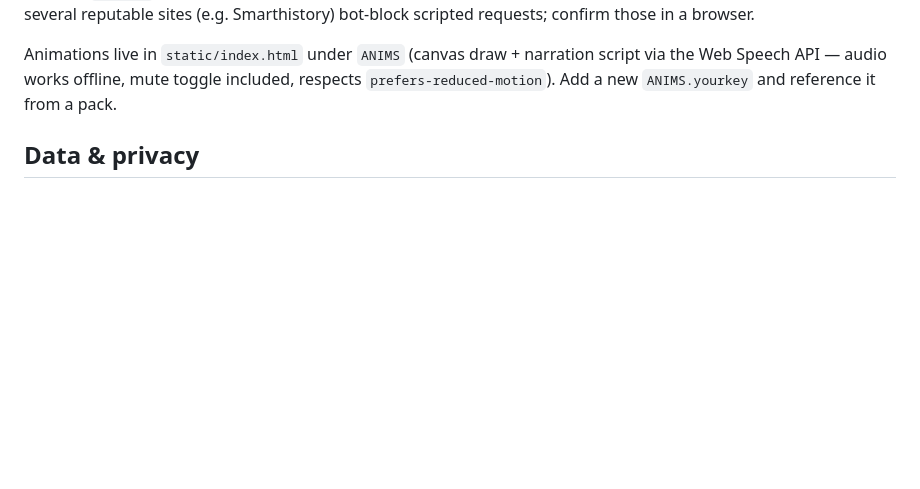
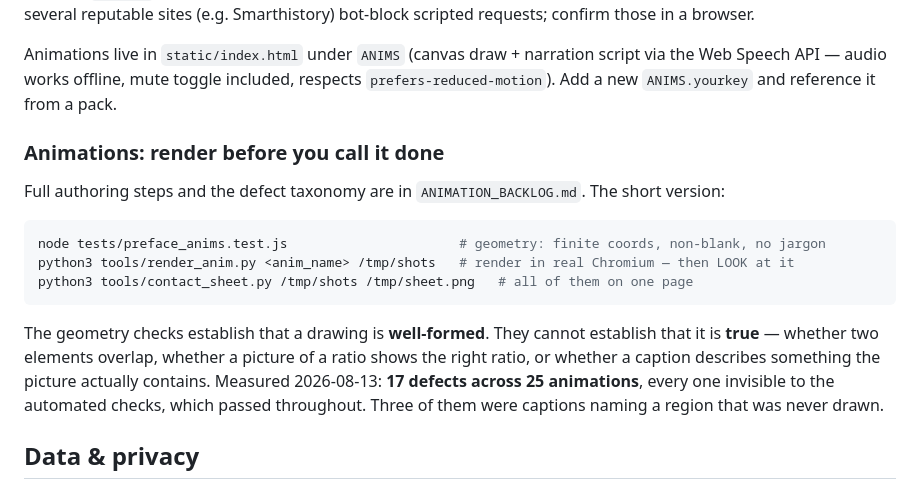
Before and after one commit to DNSReeves/learn-app, a Markdown page: README.md, the part around the change. GitHub-like rendering; blank space fills up the shorter version.

Commit message:
docs: the render step in the README too
The previous commit's README edit silently did nothing — its anchor ('### Test coverage') is a
heading in the OLAP manual, not this one, so git add staged an unchanged file and only the backlog
was committed. The section now sits with the authoring pipeline, where someone adding an animation
will actually meet it.

Co-Authored-By: Claude Opus 5 <noreply@anthropic.com>

````diff
--- a/README.md
+++ b/README.md
@@ -125,6 +125,22 @@ Animations live in `static/index.html` under `ANIMS` (canvas draw + narration sc
 via the Web Speech API — audio works offline, mute toggle included, respects
 `prefers-reduced-motion`). Add a new `ANIMS.yourkey` and reference it from a pack.
 
+### Animations: render before you call it done
+
+Full authoring steps and the defect taxonomy are in `ANIMATION_BACKLOG.md`. The short version:
+
+```bash
+node tests/preface_anims.test.js                      # geometry: finite coords, non-blank, no jargon
+python3 tools/render_anim.py <anim_name> /tmp/shots   # render in real Chromium — then LOOK at it
+python3 tools/contact_sheet.py /tmp/shots /tmp/sheet.png   # all of them on one page
+```
+
+The geometry checks establish that a drawing is **well-formed**. They cannot establish that it is
+**true** — whether two elements overlap, whether a picture of a ratio shows the right ratio, or
+whether a caption describes something the picture actually contains. Measured 2026-08-13: **17
+defects across 25 animations**, every one invisible to the automated checks, which passed
+throughout. Three of them were captions naming a region that was never drawn.
+
 ## Data & privacy
 
 Everything lives in one SQLite file you control. Passwords are PBKDF2-SHA256
````
